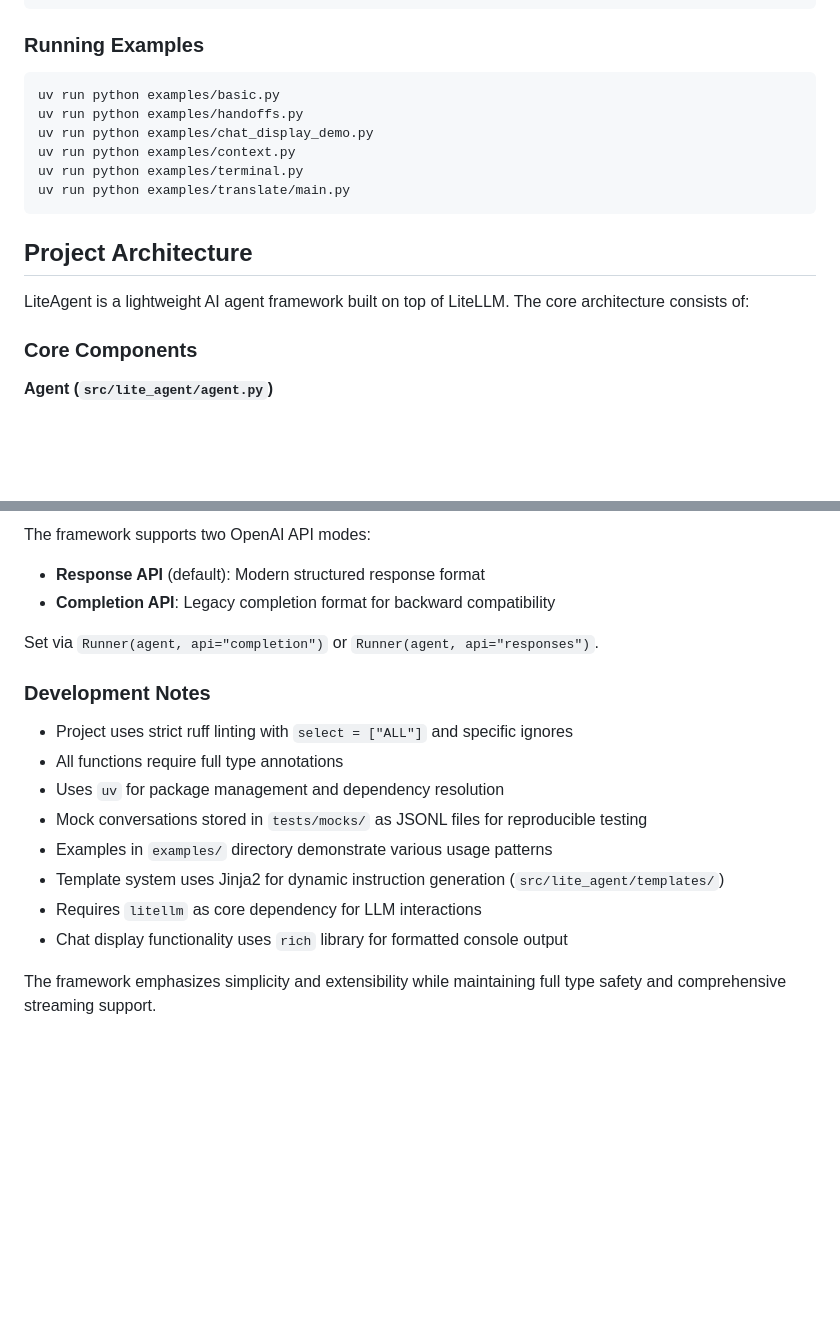
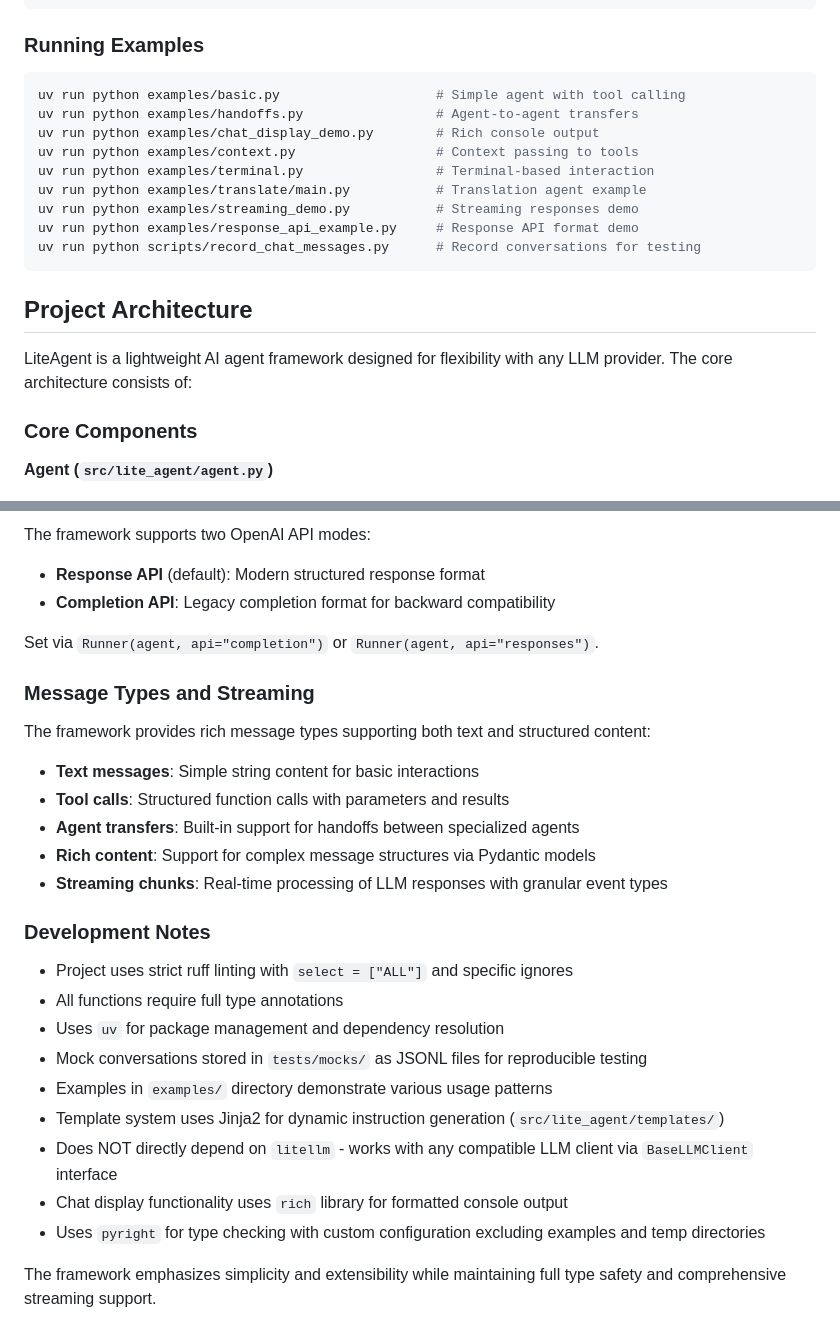
Before and after one commit to Jannchie/lite-agent, a Markdown page: CLAUDE.md, 2 parts joined by grey strips. GitHub-like rendering; blank space fills up the shorter version.

Commit message:
docs(docs): expand examples and clarify message types

````diff
--- a/CLAUDE.md
+++ b/CLAUDE.md
@@ -38,17 +38,20 @@ uv run <command>         # Run command in project environment
 ### Running Examples
 
 ```bash
-uv run python examples/basic.py
-uv run python examples/handoffs.py
-uv run python examples/chat_display_demo.py
-uv run python examples/context.py
-uv run python examples/terminal.py
-uv run python examples/translate/main.py
+uv run python examples/basic.py                    # Simple agent with tool calling
+uv run python examples/handoffs.py                 # Agent-to-agent transfers
+uv run python examples/chat_display_demo.py        # Rich console output
+uv run python examples/context.py                  # Context passing to tools
+uv run python examples/terminal.py                 # Terminal-based interaction
+uv run python examples/translate/main.py           # Translation agent example
+uv run python examples/streaming_demo.py           # Streaming responses demo
+uv run python examples/response_api_example.py     # Response API format demo
+uv run python scripts/record_chat_messages.py      # Record conversations for testing
 ```
 
 ## Project Architecture
 
-LiteAgent is a lightweight AI agent framework built on top of LiteLLM. The core architecture consists of:
+LiteAgent is a lightweight AI agent framework designed for flexibility with any LLM provider. The core architecture consists of:
 
 ### Core Components
 
@@ -127,6 +130,16 @@ The framework supports two OpenAI API modes:
 
 Set via `Runner(agent, api="completion")` or `Runner(agent, api="responses")`.
 
+### Message Types and Streaming
+
+The framework provides rich message types supporting both text and structured content:
+
+- **Text messages**: Simple string content for basic interactions
+- **Tool calls**: Structured function calls with parameters and results
+- **Agent transfers**: Built-in support for handoffs between specialized agents
+- **Rich content**: Support for complex message structures via Pydantic models
+- **Streaming chunks**: Real-time processing of LLM responses with granular event types
+
 ### Development Notes
 
 - Project uses strict ruff linting with `select = ["ALL"]` and specific ignores
@@ -135,7 +148,8 @@ Set via `Runner(agent, api="completion")` or `Runner(agent, api="responses")`.
 - Mock conversations stored in `tests/mocks/` as JSONL files for reproducible testing
 - Examples in `examples/` directory demonstrate various usage patterns
 - Template system uses Jinja2 for dynamic instruction generation (`src/lite_agent/templates/`)
-- Requires `litellm` as core dependency for LLM interactions
+- Does NOT directly depend on `litellm` - works with any compatible LLM client via `BaseLLMClient` interface
 - Chat display functionality uses `rich` library for formatted console output
+- Uses `pyright` for type checking with custom configuration excluding examples and temp directories
 
 The framework emphasizes simplicity and extensibility while maintaining full type safety and comprehensive streaming support.
````
